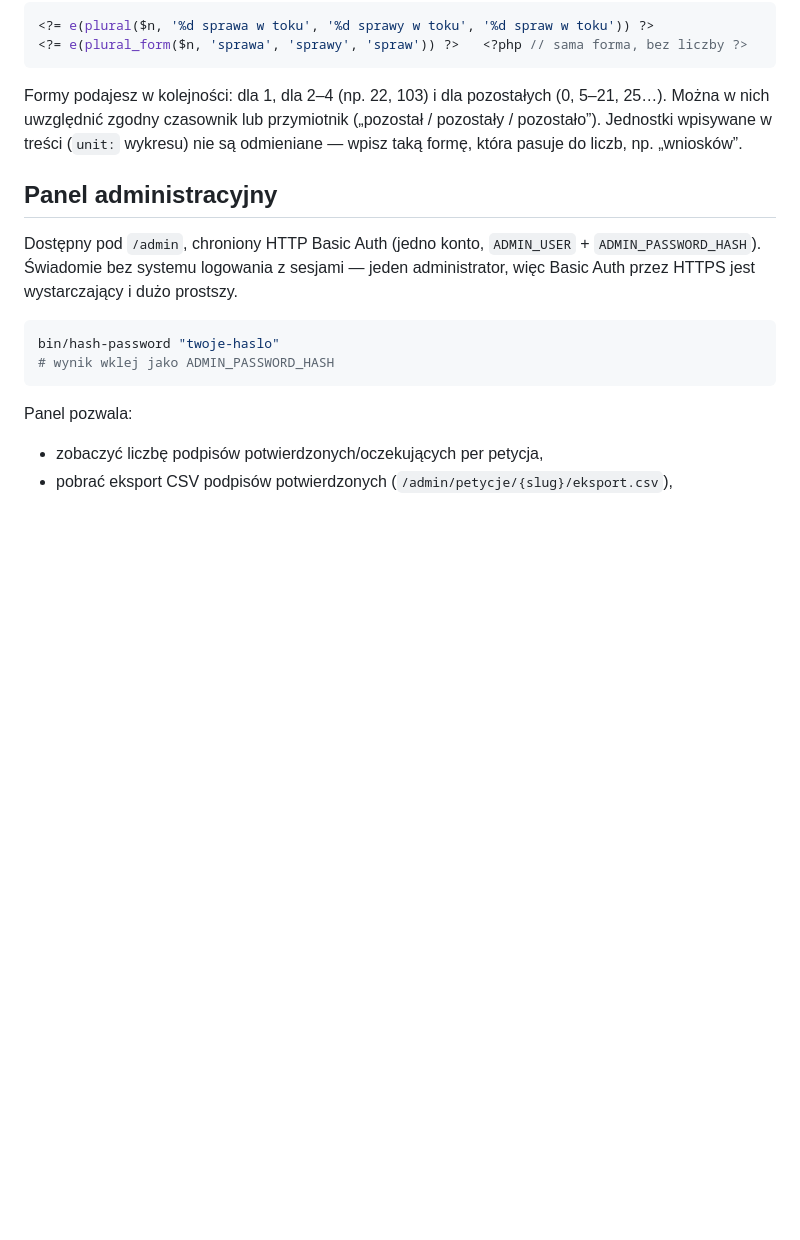
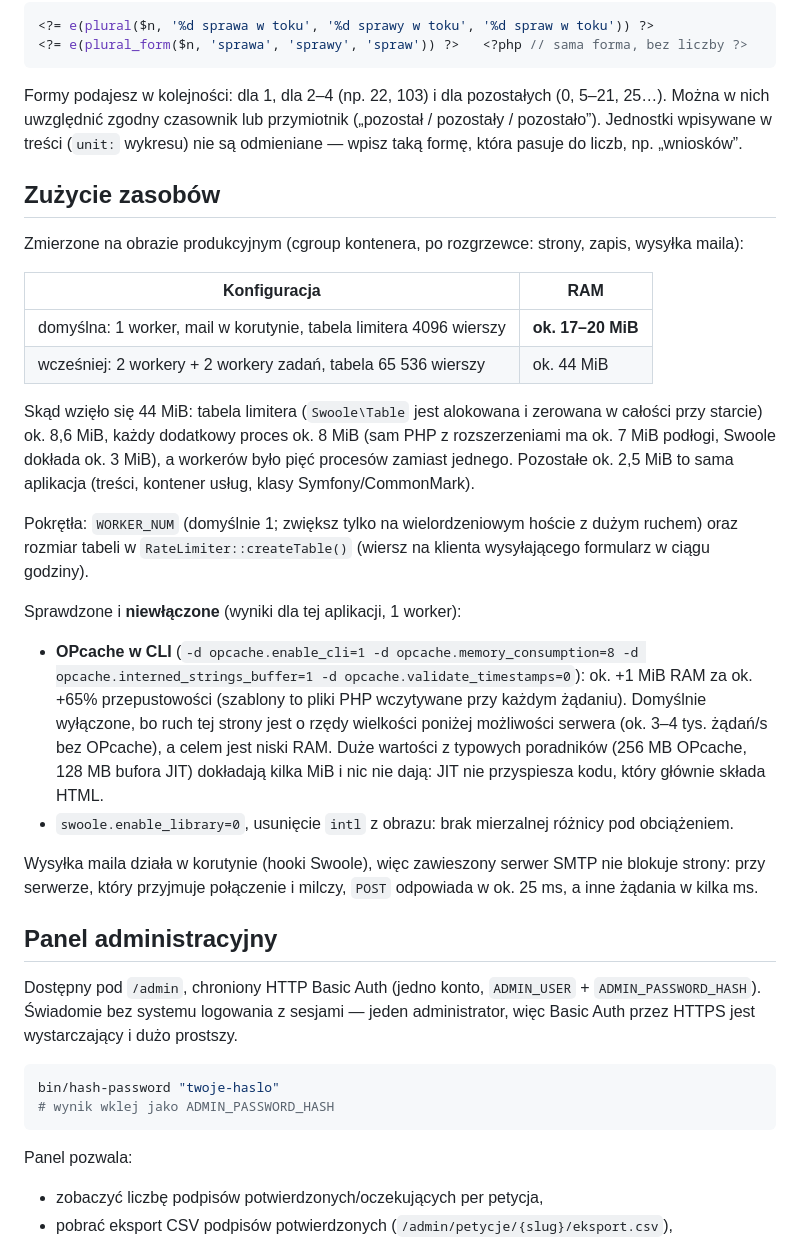
Before and after one commit to mleczakm/radzymin.mleczki.pl, a Markdown page: README.md, the part around one of its changes. Rendered like a GitHub page; blank space fills up the shorter version.

Commit message:
docs: describe the memory footprint, what drives it and what was tried
Co-Authored-By: Claude Sonnet 5 <noreply@anthropic.com>

```diff
--- a/README.md
+++ b/README.md
@@ -245,6 +248,37 @@ biblioteki — reguła to kilka linii, a test porównuje ją z ICU dla liczb 0
 Formy podajesz w kolejności: dla 1, dla 2–4 (np. 22, 103) i dla pozostałych (0, 5–21, 25…). Można w nich
 uwzględnić zgodny czasownik lub przymiotnik („pozostał / pozostały / pozostało”). Jednostki wpisywane
 w treści (`unit:` wykresu) nie są odmieniane — wpisz taką formę, która pasuje do liczb, np. „wniosków”.
+
+## Zużycie zasobów
+
+Zmierzone na obrazie produkcyjnym (cgroup kontenera, po rozgrzewce: strony, zapis, wysyłka maila):
+
+| Konfiguracja | RAM |
+|---|---|
+| domyślna: 1 worker, mail w korutynie, tabela limitera 4096 wierszy | **ok. 17–20 MiB** |
+| wcześniej: 2 workery + 2 workery zadań, tabela 65 536 wierszy | ok. 44 MiB |
+
+Skąd wzięło się 44 MiB: tabela limitera (`Swoole\Table` jest alokowana i zerowana w całości przy
+starcie) ok. 8,6 MiB, każdy dodatkowy proces ok. 8 MiB (sam PHP z rozszerzeniami ma ok. 7 MiB
+podłogi, Swoole dokłada ok. 3 MiB), a workerów było pięć procesów zamiast jednego. Pozostałe ok. 2,5 MiB
+to sama aplikacja (treści, kontener usług, klasy Symfony/CommonMark).
+
+Pokrętła: `WORKER_NUM` (domyślnie 1; zwiększ tylko na wielordzeniowym hoście z dużym ruchem) oraz
+rozmiar tabeli w `RateLimiter::createTable()` (wiersz na klienta wysyłającego formularz w ciągu godziny).
+
+Sprawdzone i **niewłączone** (wyniki dla tej aplikacji, 1 worker):
+
+- **OPcache w CLI** (`-d opcache.enable_cli=1 -d opcache.memory_consumption=8
+  -d opcache.interned_strings_buffer=1 -d opcache.validate_timestamps=0`): ok. +1 MiB RAM za
+  ok. +65% przepustowości (szablony to pliki PHP wczytywane przy każdym żądaniu). Domyślnie wyłączone,
+  bo ruch tej strony jest o rzędy wielkości poniżej możliwości serwera (ok. 3–4 tys. żądań/s bez OPcache),
+  a celem jest niski RAM. Duże wartości z typowych poradników (256 MB OPcache, 128 MB bufora JIT)
+  dokładają kilka MiB i nic nie dają: JIT nie przyspiesza kodu, który głównie składa HTML.
+- `swoole.enable_library=0`, usunięcie `intl` z obrazu: brak mierzalnej różnicy pod obciążeniem.
+
+Wysyłka maila działa w korutynie (hooki Swoole), więc zawieszony serwer SMTP nie blokuje strony:
+przy serwerze, który przyjmuje połączenie i milczy, `POST` odpowiada w ok. 25 ms, a inne
+żądania w kilka ms.
 
 ## Panel administracyjny
 
```
Also changed, not shown: other parts of README.md (+9 -6 lines).
